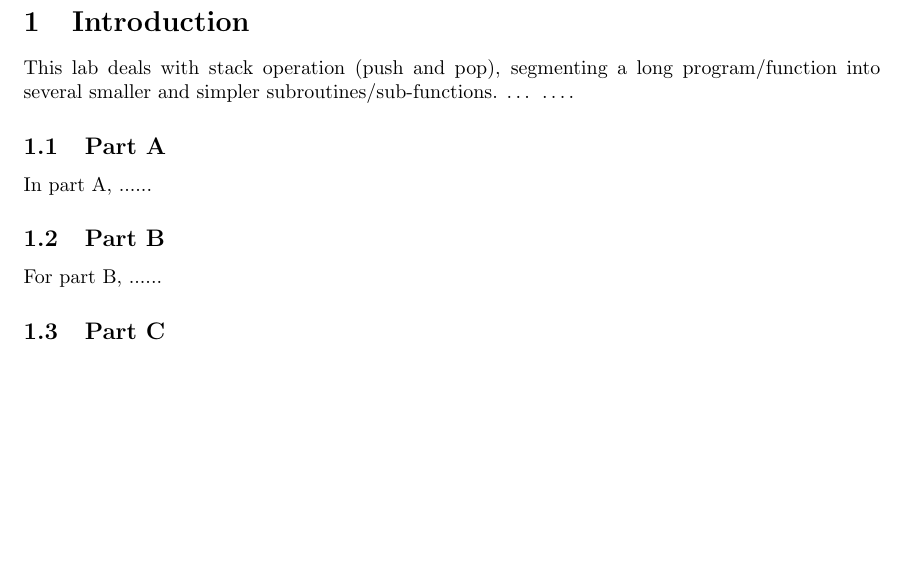
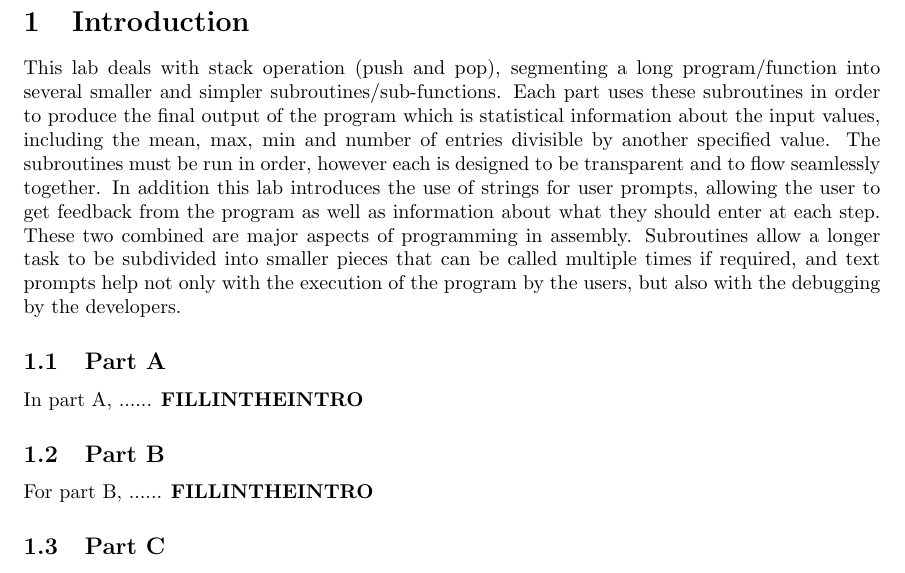
Before and after one commit to Arunscape/ECE212-Labs, a LaTeX document (Lab3/Lab3.tex): part of page 3 of 21, cut so that both start at the same text, the shorter picture padded with empty space. Compiled offline with pdfLaTeX.

Commit message:
intro stuff

```diff
--- a/Lab3/Lab3.tex
+++ b/Lab3/Lab3.tex
@@ -89,13 +89,15 @@
 \newpage
 
 \section{Introduction}
-This lab deals with stack operation (push and pop), segmenting a long program/function into several smaller and simpler subroutines/sub-functions. … ….
+This lab deals with stack operation (push and pop), segmenting a long program/function into several smaller and simpler subroutines/sub-functions. Each part uses these subroutines in order to produce the final output of the program which is statistical information about the input values, including the mean, max, min and number of entries divisible by another specified value.  The subroutines must be run in order, however each is designed to be transparent and to flow seamlessly together.  In addition this lab introduces the use of strings for user prompts, allowing the user to get feedback from the program as well as information about what they should enter at each step.  These two combined are major aspects of programming in assembly.  Subroutines allow a longer task to be subdivided into smaller pieces that can be called multiple times if required, and text prompts help not only with the execution of the program by the users, but also with the debugging by the developers.
 
 
   \subsection{Part A}
   In part A, ......
+  \textbf{FILLINTHEINTRO}
   \subsection{Part B}
   For part B, ......
+  \textbf{FILLINTHEINTRO}
   \subsection{Part C}
   \textbf{FILLINTHEINTRO}
 
```
Also changed, not shown: Lab3/Lab3.pdf.
